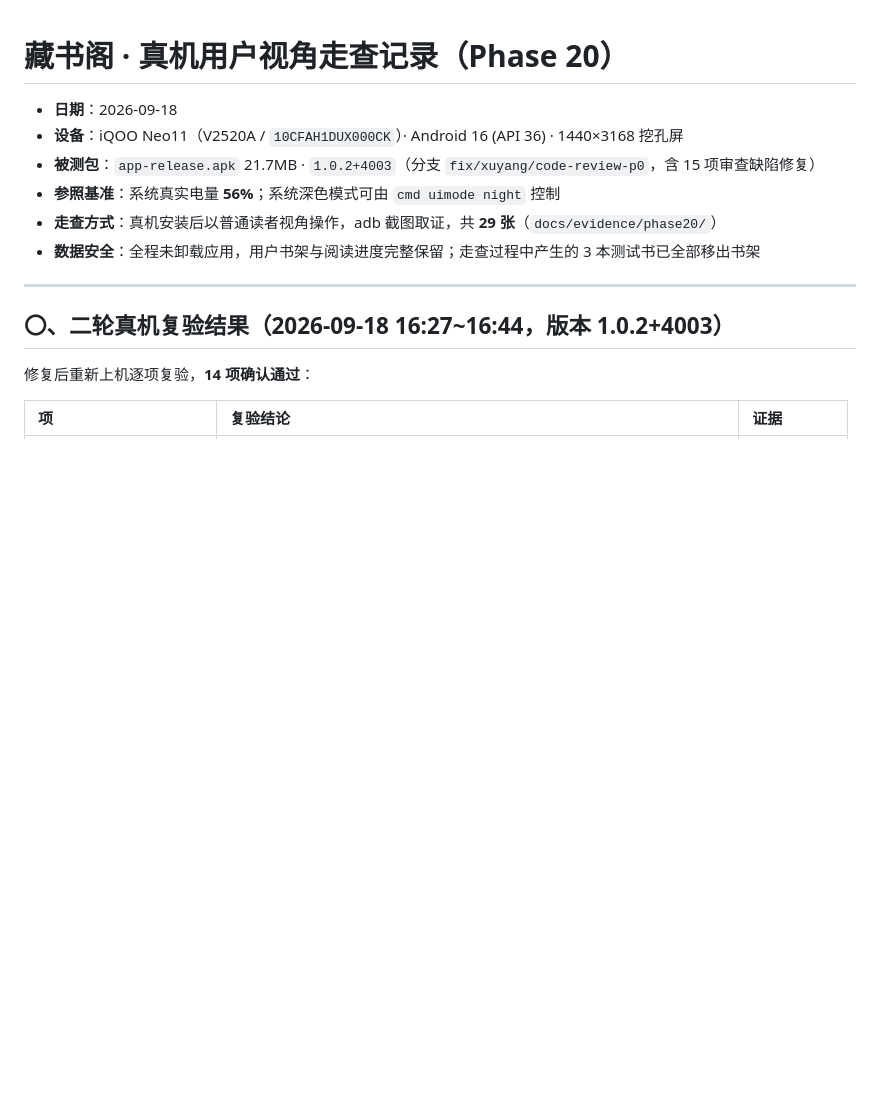
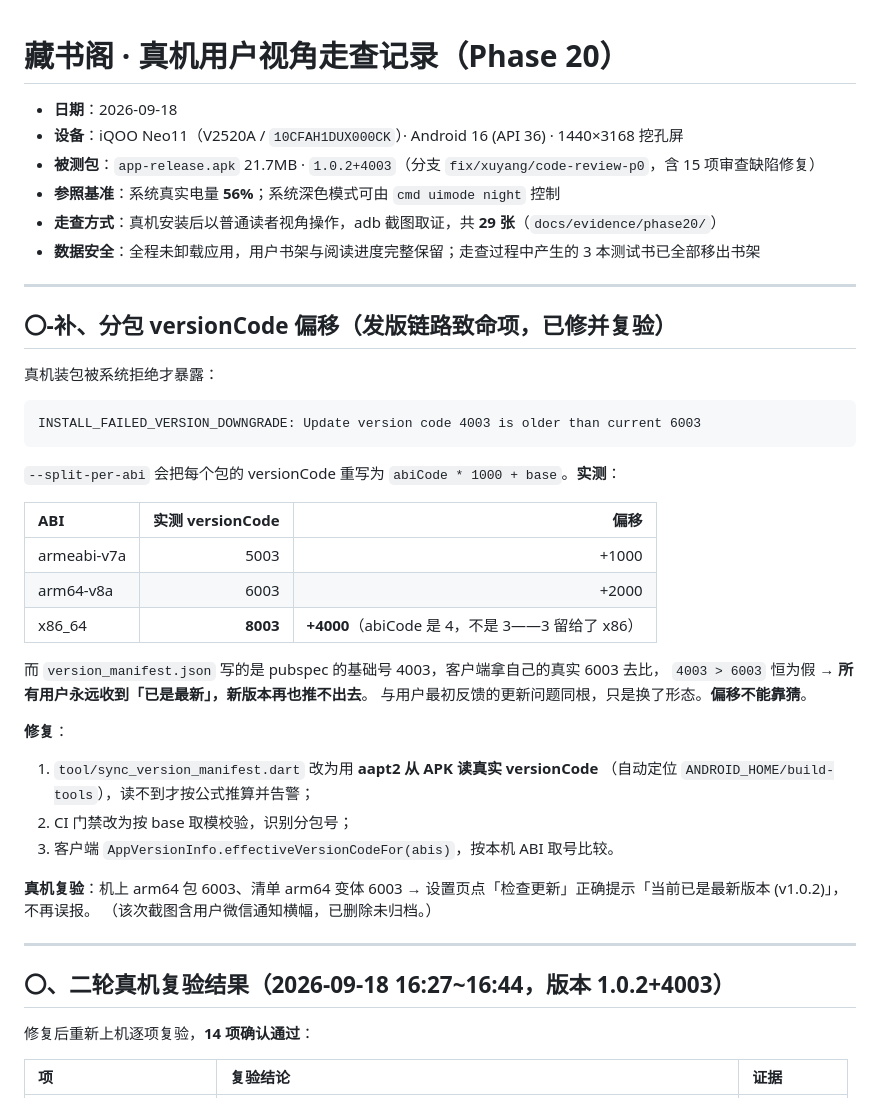
Before and after one commit to Kline-x/novel-reader-flutter, a Markdown page: docs/QA-DEVICE-2026-09-18-phase20.md, the part around the change. Drawn GitHub-style; blank space fills up the shorter version.

Commit message:
docs: 记录分包 versionCode 偏移缺陷与真机复验结论
Co-Authored-By: Claude Opus 5 <noreply@anthropic.com>

````diff
--- a/docs/QA-DEVICE-2026-09-18-phase20.md
+++ b/docs/QA-DEVICE-2026-09-18-phase20.md
@@ -6,6 +6,38 @@
 - **参照基准**：系统真实电量 **56%**；系统深色模式可由 `cmd uimode night` 控制
 - **走查方式**：真机安装后以普通读者视角操作，adb 截图取证，共 **29 张**（`docs/evidence/phase20/`）
 - **数据安全**：全程未卸载应用，用户书架与阅读进度完整保留；走查过程中产生的 3 本测试书已全部移出书架
+
+---
+
+## 〇-补、分包 versionCode 偏移（发版链路致命项，已修并复验）
+
+真机装包被系统拒绝才暴露：
+
+```
+INSTALL_FAILED_VERSION_DOWNGRADE: Update version code 4003 is older than current 6003
+```
+
+`--split-per-abi` 会把每个包的 versionCode 重写为 `abiCode * 1000 + base`。**实测**：
+
+| ABI | 实测 versionCode | 偏移 |
+| :--- | ---: | ---: |
+| armeabi-v7a | 5003 | +1000 |
+| arm64-v8a | 6003 | +2000 |
+| x86_64 | **8003** | **+4000**（abiCode 是 4，不是 3——3 留给了 x86） |
+
+而 `version_manifest.json` 写的是 pubspec 的基础号 4003，客户端拿自己的真实 6003 去比，
+`4003 > 6003` 恒为假 → **所有用户永远收到「已是最新」，新版本再也推不出去**。
+与用户最初反馈的更新问题同根，只是换了形态。**偏移不能靠猜**。
+
+**修复**：
+1. `tool/sync_version_manifest.dart` 改为用 **aapt2 从 APK 读真实 versionCode**
+   （自动定位 `ANDROID_HOME/build-tools`），读不到才按公式推算并告警；
+2. CI 门禁改为按 base 取模校验，识别分包号；
+3. 客户端 `AppVersionInfo.effectiveVersionCodeFor(abis)`，按本机 ABI 取号比较。
+
+**真机复验**：机上 arm64 包 6003、清单 arm64 变体 6003 →
+设置页点「检查更新」正确提示「当前已是最新版本 (v1.0.2)」，不再误报。
+（该次截图含用户微信通知横幅，已删除未归档。）
 
 ---
 
````
